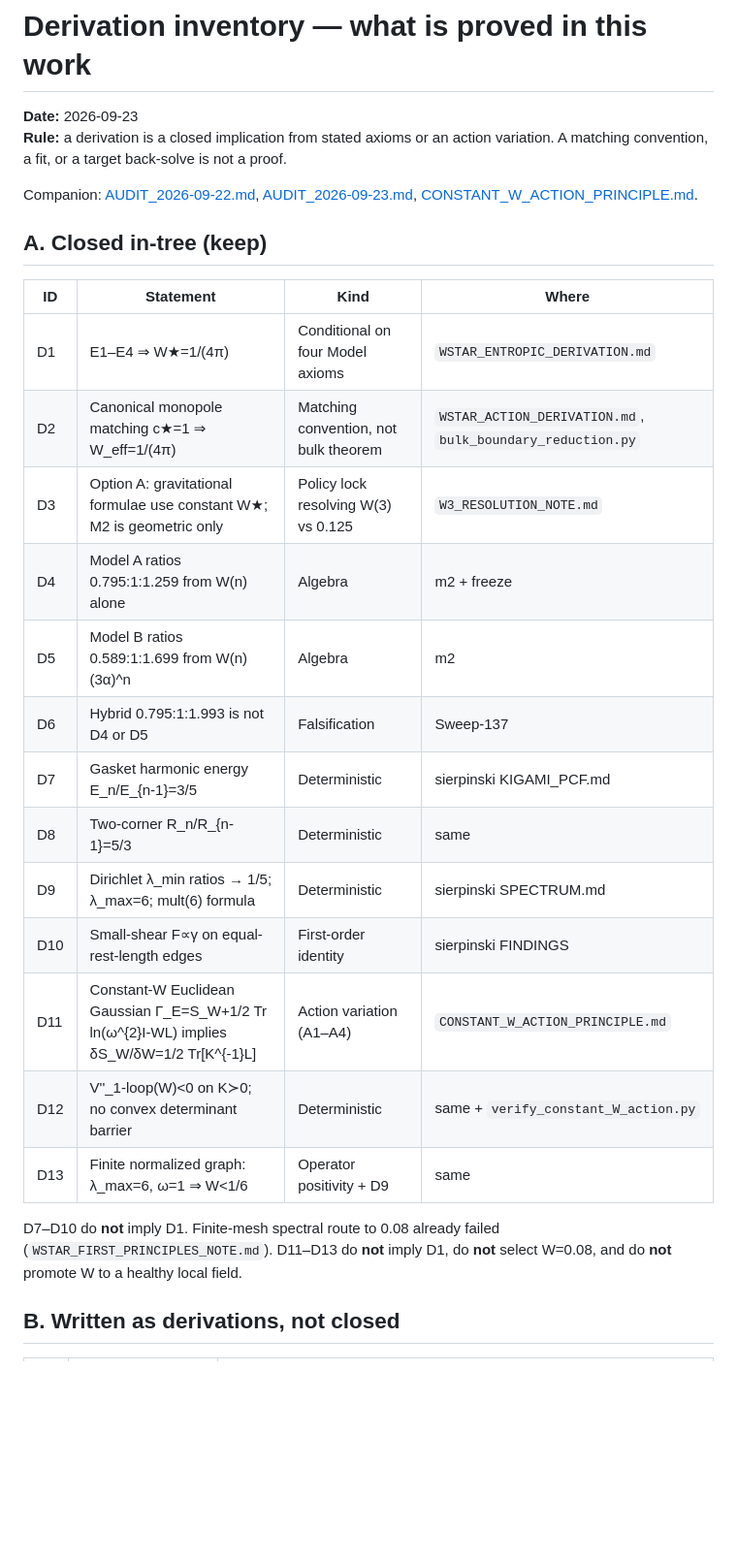
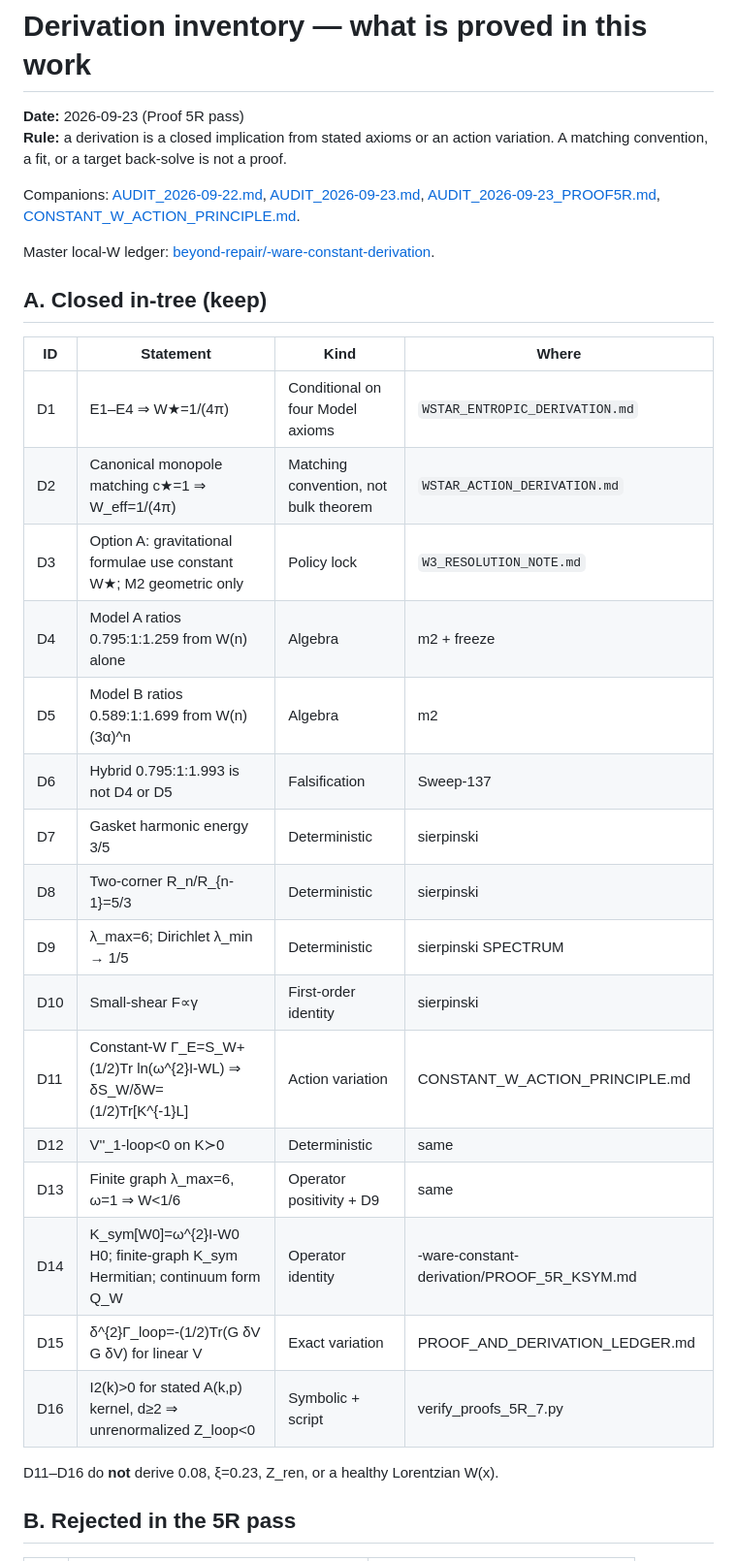
Before and after one commit to beyond-repair/ware-constant-phenomenology, a Markdown page: DERIVATION_INVENTORY.md, the part around one of its changes. Shown at 97% size. Drawn GitHub-style; blank space fills up the shorter version.

```diff
--- a/DERIVATION_INVENTORY.md
+++ b/DERIVATION_INVENTORY.md
@@ -1,29 +1,34 @@
 # Derivation inventory — what is proved in this work
 
-**Date:** 2026-09-23
+**Date:** 2026-09-23 (Proof 5R pass)
 **Rule:** a derivation is a closed implication from stated axioms or an action variation. A matching convention, a fit, or a target back-solve is not a proof.
 
-Companion: [AUDIT_2026-09-22.md](AUDIT_2026-09-22.md), [AUDIT_2026-09-23.md](AUDIT_2026-09-23.md), [CONSTANT_W_ACTION_PRINCIPLE.md](CONSTANT_W_ACTION_PRINCIPLE.md).
+Companions: [AUDIT_2026-09-22.md](AUDIT_2026-09-22.md), [AUDIT_2026-09-23.md](AUDIT_2026-09-23.md), [AUDIT_2026-09-23_PROOF5R.md](AUDIT_2026-09-23_PROOF5R.md), [CONSTANT_W_ACTION_PRINCIPLE.md](CONSTANT_W_ACTION_PRINCIPLE.md).
+
+Master local-W ledger: [beyond-repair/-ware-constant-derivation](https://github.com/beyond-repair/-ware-constant-derivation/blob/main/PROOF_AND_DERIVATION_LEDGER.md).
 
 ## A. Closed in-tree (keep)
 
 | ID | Statement | Kind | Where |
 |----|-----------|------|-------|
 | D1 | E1–E4 ⇒ W★=1/(4π) | Conditional on four Model axioms | `WSTAR_ENTROPIC_DERIVATION.md` |
-| D2 | Canonical monopole matching c★=1 ⇒ W_eff=1/(4π) | Matching convention, not bulk theorem | `WSTAR_ACTION_DERIVATION.md`, `bulk_boundary_reduction.py` |
-| D3 | Option A: gravitational formulae use constant W★; M2 is geometric only | Policy lock resolving W(3) vs 0.125 | `W3_RESOLUTION_NOTE.md` |
+| D2 | Canonical monopole matching c★=1 ⇒ W_eff=1/(4π) | Matching convention, not bulk theorem | `WSTAR_ACTION_DERIVATION.md` |
+| D3 | Option A: gravitational formulae use constant W★; M2 geometric only | Policy lock | `W3_RESOLUTION_NOTE.md` |
 | D4 | Model A ratios 0.795:1:1.259 from W(n) alone | Algebra | m2 + freeze |
 | D5 | Model B ratios 0.589:1:1.699 from W(n)(3α)^n | Algebra | m2 |
 | D6 | Hybrid 0.795:1:1.993 is not D4 or D5 | Falsification | Sweep-137 |
-| D7 | Gasket harmonic energy E_n/E_{n-1}=3/5 | Deterministic | sierpinski KIGAMI_PCF.md |
-| D8 | Two-corner R_n/R_{n-1}=5/3 | Deterministic | same |
-| D9 | Dirichlet λ_min ratios → 1/5; λ_max=6; mult(6) formula | Deterministic | sierpinski SPECTRUM.md |
-| D10 | Small-shear F∝γ on equal-rest-length edges | First-order identity | sierpinski FINDINGS |
-| D11 | Constant-W Euclidean Gaussian Γ_E=S_W+1/2 Tr ln(ω^{2}I-WL) implies δS_W/δW=1/2 Tr[K^{-1}L] | Action variation (A1–A4) | `CONSTANT_W_ACTION_PRINCIPLE.md` |
-| D12 | V''_1-loop(W)<0 on K≻0; no convex determinant barrier | Deterministic | same + `verify_constant_W_action.py` |
-| D13 | Finite normalized graph: λ_max=6, ω=1 ⇒ W<1/6 | Operator positivity + D9 | same |
+| D7 | Gasket harmonic energy 3/5 | Deterministic | sierpinski |
+| D8 | Two-corner R_n/R_{n-1}=5/3 | Deterministic | sierpinski |
+| D9 | λ_max=6; Dirichlet λ_min → 1/5 | Deterministic | sierpinski SPECTRUM |
+| D10 | Small-shear F∝γ | First-order identity | sierpinski |
+| D11 | Constant-W Γ_E=S_W+(1/2)Tr ln(ω^{2}I-WL) ⇒ δS_W/δW=(1/2)Tr[K^{-1}L] | Action variation | CONSTANT_W_ACTION_PRINCIPLE.md |
+| D12 | V''_1-loop<0 on K≻0 | Deterministic | same |
+| D13 | Finite graph λ_max=6, ω=1 ⇒ W<1/6 | Operator positivity + D9 | same |
+| D14 | K_sym[W0]=ω^{2}I-W0 H0; finite-graph K_sym Hermitian; continuum form Q_W | Operator identity | -ware-constant-derivation/PROOF_5R_KSYM.md |
+| D15 | δ^{2}Γ_loop=-(1/2)Tr(G δV G δV) for linear V | Exact variation | PROOF_AND_DERIVATION_LEDGER.md |
+| D16 | I2(k)>0 for stated A(k,p) kernel, d≥2 ⇒ unrenormalized Z_loop<0 | Symbolic + script | verify_proofs_5R_7.py |
 
-D7–D10 do **not** imply D1. Finite-mesh spectral route to 0.08 already failed (`WSTAR_FIRST_PRINCIPLES_NOTE.md`). D11–D13 do **not** imply D1, do **not** select W=0.08, and do **not** promote W to a healthy local field.
+D11–D16 do **not** derive 0.08, ξ=0.23, Z_ren, or a healthy Lorentzian W(x).
 
-## B. Written as derivations, not closed
+## B. Rejected in the 5R pass
 
```
Also changed, not shown: other parts of DERIVATION_INVENTORY.md (+19 -36 lines).
